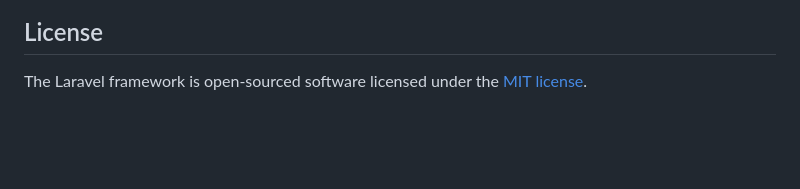
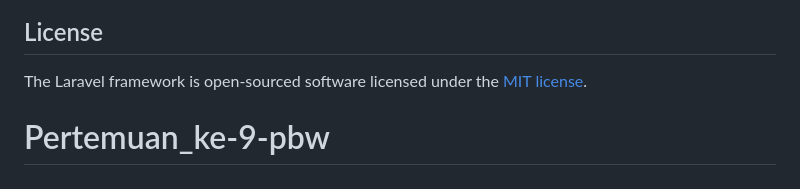
Before and after one commit to Rrkhaa/pertemuan-ke-8, a Markdown page: README.md, the part around the change. GitHub-like rendering; blank space fills up the shorter version.

```diff
--- a/README.md
+++ b/README.md
@@ -57,3 +57,4 @@ If you discover a security vulnerability within Laravel, please send an e-mail t
 ## License
 
 The Laravel framework is open-sourced software licensed under the [MIT license](https://opensource.org/licenses/MIT).
+# Pertemuan_ke-9-pbw
```
